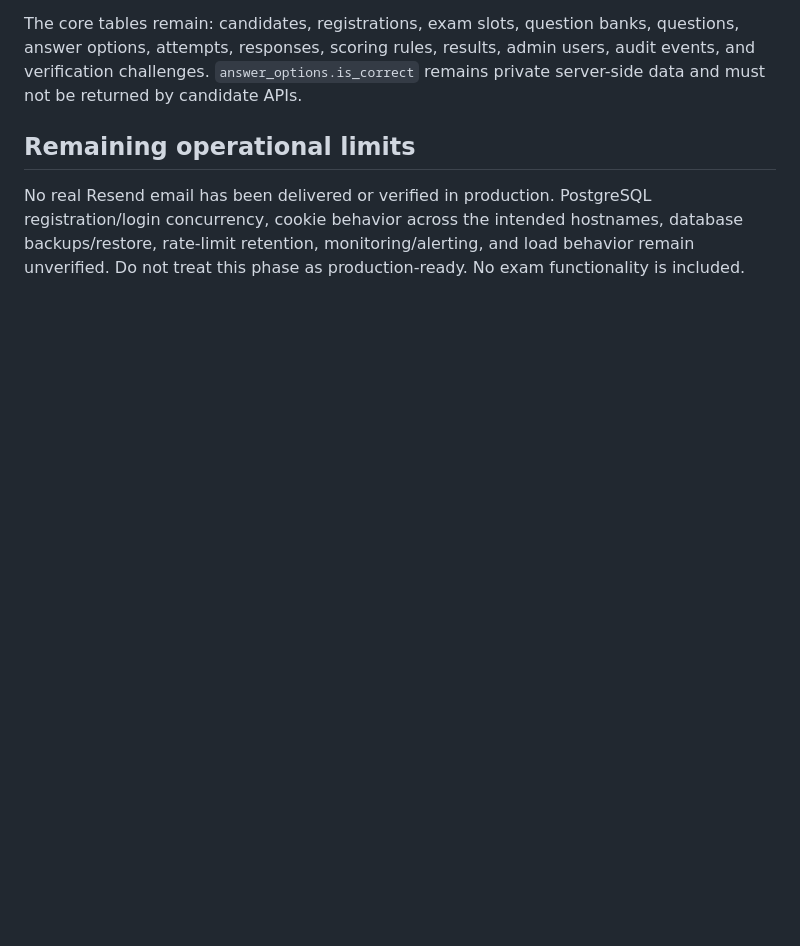
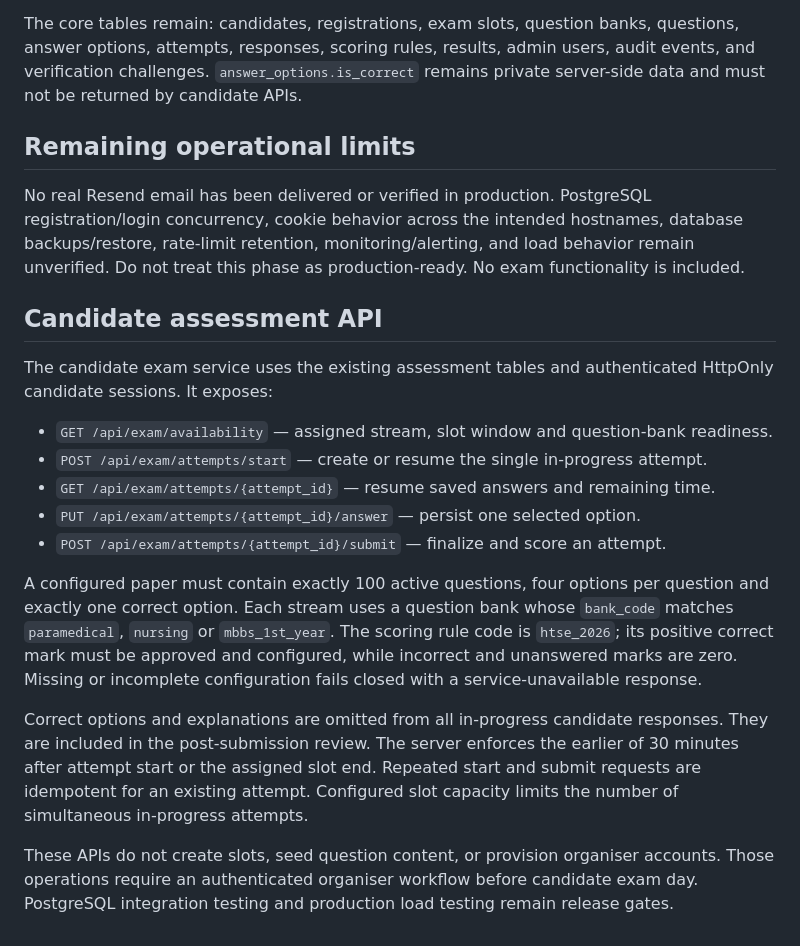
Before and after one commit to Kaalbhairava96/sutravya-learning-assessment-platform, a Markdown page: backend/SCHEMA.md, the part around the change. GitHub-like rendering; blank space fills up the shorter version.

Commit message:
Document candidate exam engine and include exam tests in CI

```diff
--- a/backend/SCHEMA.md
+++ b/backend/SCHEMA.md
@@ -52,3 +52,33 @@ The core tables remain: candidates, registrations, exam slots, question banks, q
 ## Remaining operational limits
 
 No real Resend email has been delivered or verified in production. PostgreSQL registration/login concurrency, cookie behavior across the intended hostnames, database backups/restore, rate-limit retention, monitoring/alerting, and load behavior remain unverified. Do not treat this phase as production-ready. No exam functionality is included.
+
+
+## Candidate assessment API
+
+The candidate exam service uses the existing assessment tables and authenticated
+HttpOnly candidate sessions. It exposes:
+
+- `GET /api/exam/availability` — assigned stream, slot window and question-bank readiness.
+- `POST /api/exam/attempts/start` — create or resume the single in-progress attempt.
+- `GET /api/exam/attempts/{attempt_id}` — resume saved answers and remaining time.
+- `PUT /api/exam/attempts/{attempt_id}/answer` — persist one selected option.
+- `POST /api/exam/attempts/{attempt_id}/submit` — finalize and score an attempt.
+
+A configured paper must contain exactly 100 active questions, four options per
+question and exactly one correct option. Each stream uses a question bank whose
+`bank_code` matches `paramedical`, `nursing` or `mbbs_1st_year`. The scoring
+rule code is `htse_2026`; its positive correct mark must be approved and configured,
+while incorrect and unanswered marks are zero. Missing or incomplete configuration
+fails closed with a service-unavailable response.
+
+Correct options and explanations are omitted from all in-progress candidate
+responses. They are included in the post-submission review. The server enforces
+the earlier of 30 minutes after attempt start or the assigned slot end. Repeated
+start and submit requests are idempotent for an existing attempt. Configured slot
+capacity limits the number of simultaneous in-progress attempts.
+
+These APIs do not create slots, seed question content, or provision organiser
+accounts. Those operations require an authenticated organiser workflow before
+candidate exam day. PostgreSQL integration testing and production load testing
+remain release gates.
```
